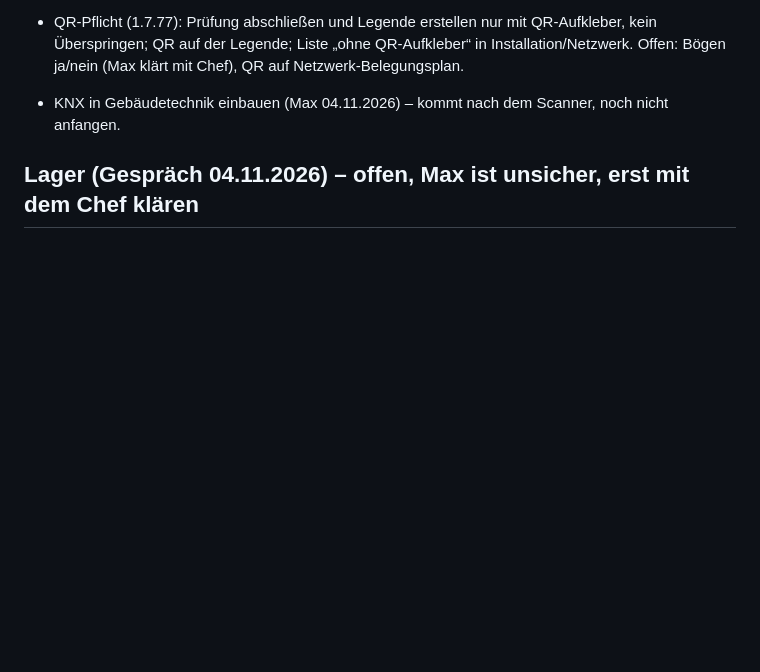
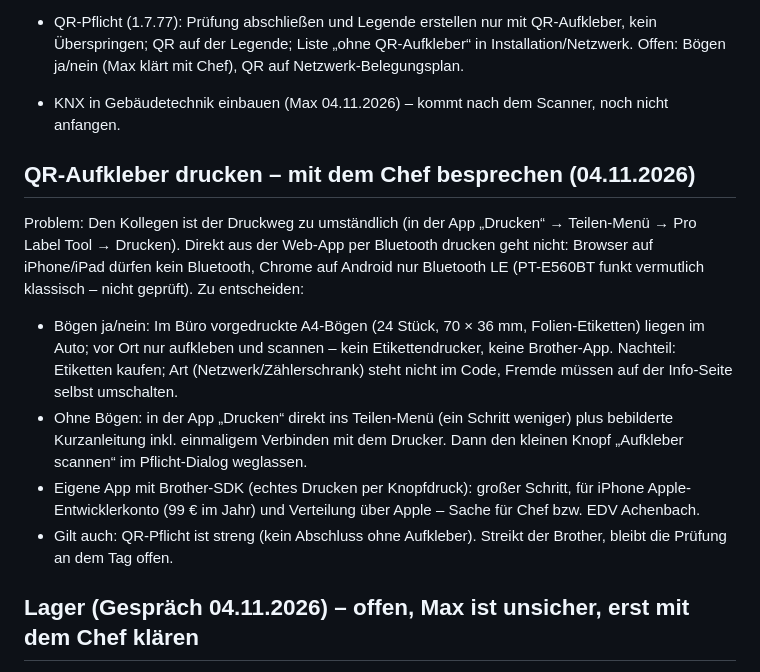
Before and after one commit to elektroirrgang/webapp, a Markdown page: IDEEN.md, the part around the change. Rendered like a GitHub page; blank space fills up the shorter version.

Commit message:
IDEEN: QR-Druckweg mit dem Chef besprechen (#137)
Claude-Session: https://claude.ai/code/session_01K86bidyBY51Jzt34PXk5fm

Co-authored-by: Claude <noreply@anthropic.com>

```diff
--- a/IDEEN.md
+++ b/IDEEN.md
@@ -37,6 +37,14 @@
 - Info-Seite für Fremde (q/): Art steht seit 1.7.73 automatisch im QR-Link (&a=netz / &a=zs), Seite zeigt Netzwerk- bzw. Zählerschrank-Text. Max hat noch Ideen für den Inhalt (04.11.2026). 1.7.74: Speedtest (am Router + im Raum, Cloudflare-Messserver), Anbieter-Störungslink nach AS-Nummer, geführter Neustart, Foto senden, „Änderung melden“ für IT-Firmen.
 - QR-Pflicht (1.7.77): Prüfung abschließen und Legende erstellen nur mit QR-Aufkleber, kein Überspringen; QR auf der Legende; Liste „ohne QR-Aufkleber“ in Installation/Netzwerk. Offen: Bögen ja/nein (Max klärt mit Chef), QR auf Netzwerk-Belegungsplan.
 - KNX in Gebäudetechnik einbauen (Max 04.11.2026) – kommt nach dem Scanner, noch nicht anfangen.
+
+## QR-Aufkleber drucken – mit dem Chef besprechen (04.11.2026)
+Problem: Den Kollegen ist der Druckweg zu umständlich (in der App „Drucken“ → Teilen-Menü → Pro Label Tool → Drucken). Direkt aus der Web-App per Bluetooth drucken geht nicht: Browser auf iPhone/iPad dürfen kein Bluetooth, Chrome auf Android nur Bluetooth LE (PT-E560BT funkt vermutlich klassisch – nicht geprüft).
+Zu entscheiden:
+- Bögen ja/nein: Im Büro vorgedruckte A4-Bögen (24 Stück, 70 × 36 mm, Folien-Etiketten) liegen im Auto; vor Ort nur aufkleben und scannen – kein Etikettendrucker, keine Brother-App. Nachteil: Etiketten kaufen; Art (Netzwerk/Zählerschrank) steht nicht im Code, Fremde müssen auf der Info-Seite selbst umschalten.
+- Ohne Bögen: in der App „Drucken“ direkt ins Teilen-Menü (ein Schritt weniger) plus bebilderte Kurzanleitung inkl. einmaligem Verbinden mit dem Drucker. Dann den kleinen Knopf „Aufkleber scannen“ im Pflicht-Dialog weglassen.
+- Eigene App mit Brother-SDK (echtes Drucken per Knopfdruck): großer Schritt, für iPhone Apple-Entwicklerkonto (99 € im Jahr) und Verteilung über Apple – Sache für Chef bzw. EDV Achenbach.
+- Gilt auch: QR-Pflicht ist streng (kein Abschluss ohne Aufkleber). Streikt der Brother, bleibt die Prüfung an dem Tag offen.
 
 ## Lager (Gespräch 04.11.2026) – offen, Max ist unsicher, erst mit dem Chef klären
 - Ablauf heute: 7:30 Start, 15–30 min packen, Chef sagt mündlich, was ansteht; gepackt wird nach Gefühl (meist zu viel, nach Chef-Mengen oft zu wenig). Sondermaterial wird bestellt.
```
